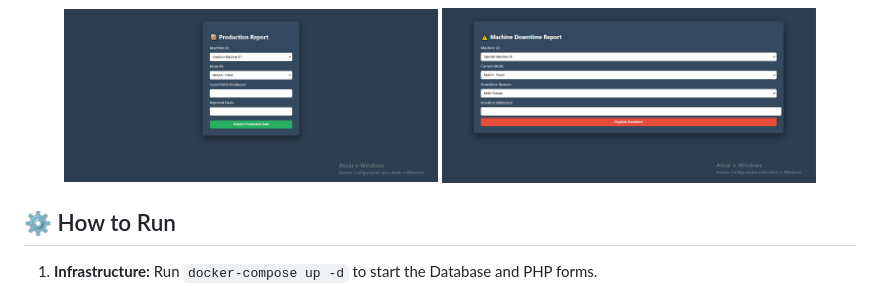
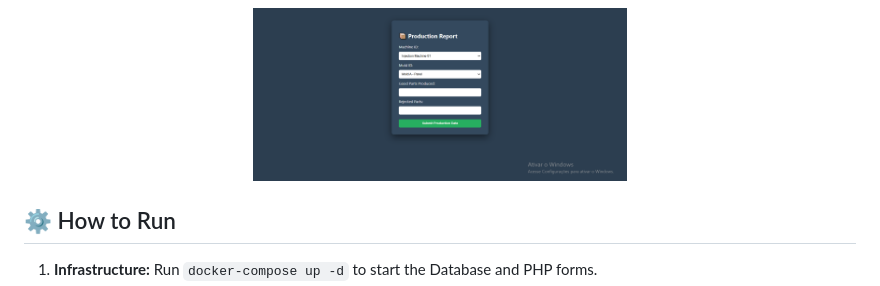
Before and after one commit to ricardoserenatojr/smart_injection_oee, a Markdown page: README.md, the part around one of its changes. Rendered like a GitHub page.

```diff
--- a/README.md
+++ b/README.md
@@ -64,5 +68,4 @@ To ensure data integrity, I developed dedicated PHP forms for shop-floor operato
   <img src="./images/php1.png" width="45%" alt="Production Entry Form" />
-  <img src="./images/php.png" width="45%" alt="Downtime Entry Form" />
 </p>
 
 ## ⚙️ How to Run
```
Also changed, not shown: other parts of README.md (+4 -0 lines).
